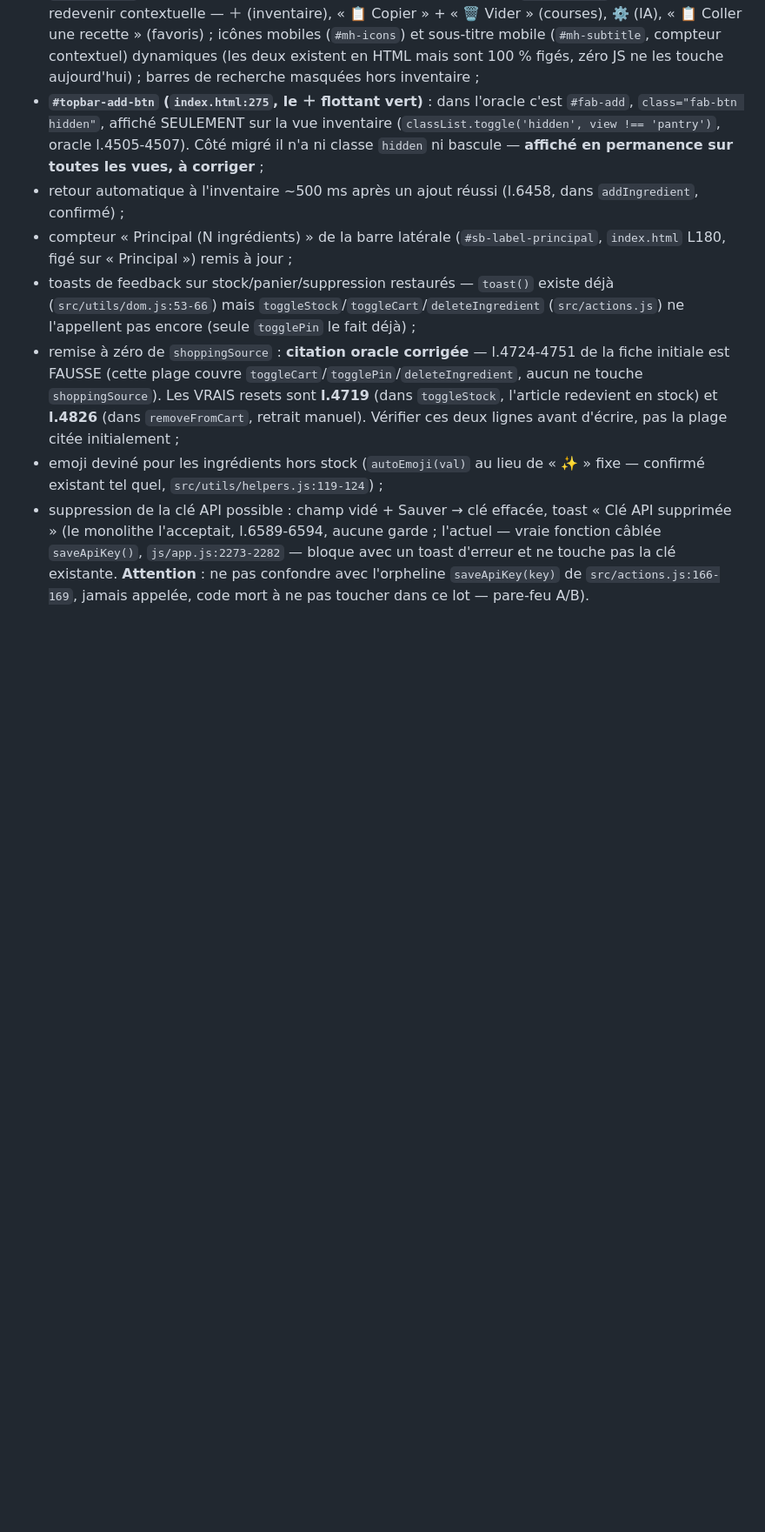
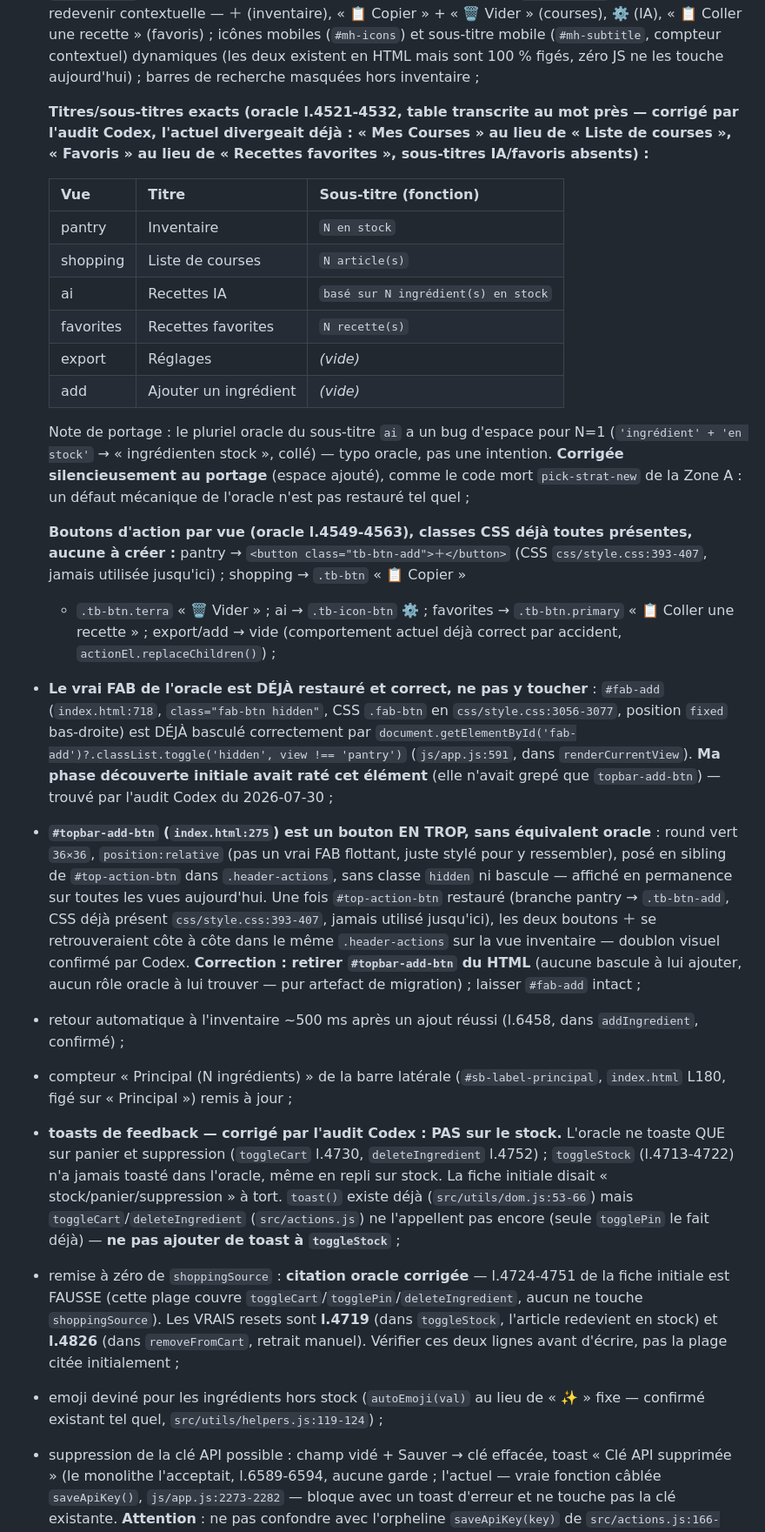
Before and after one commit to JoelMonin/FoodApp_5_0, a Markdown page: RoadMap & Project Pipeline/LOT 012 - Confort d usage retrouve [EN COURS].md, the part around one of its changes. Shown at 87% size. Drawn GitHub-style; blank space fills up the shorter version.

```diff
--- a/RoadMap & Project Pipeline/LOT 012 - Confort d usage retrouve [EN COURS].md
+++ b/RoadMap & Project Pipeline/LOT 012 - Confort d usage retrouve [EN COURS].md
@@ -124,17 +128,59 @@ La fonction gère en réalité **6 vues** (pantry/shopping/ai/favorites/export/a
   icônes mobiles (`#mh-icons`) et sous-titre mobile (`#mh-subtitle`, compteur contextuel)
   dynamiques (les deux existent en HTML mais sont 100 % figés, zéro JS ne les touche
   aujourd'hui) ; barres de recherche masquées hors inventaire ;
-- **`#topbar-add-btn` (`index.html:275`, le ＋ flottant vert)** : dans l'oracle c'est
-  `#fab-add`, `class="fab-btn hidden"`, affiché SEULEMENT sur la vue inventaire
-  (`classList.toggle('hidden', view !== 'pantry')`, oracle l.4505-4507). Côté migré il n'a
-  ni classe `hidden` ni bascule — **affiché en permanence sur toutes les vues, à corriger** ;
+
+  **Titres/sous-titres exacts (oracle l.4521-4532, table transcrite au mot près — corrigé
+  par l'audit Codex, l'actuel divergeait déjà : « Mes Courses » au lieu de « Liste de
+  courses », « Favoris » au lieu de « Recettes favorites », sous-titres IA/favoris absents) :**
+
+  | Vue | Titre | Sous-titre (fonction) |
+  |---|---|---|
+  | pantry | Inventaire | `N en stock` |
+  | shopping | Liste de courses | `N article(s)` |
+  | ai | Recettes IA | `basé sur N ingrédient(s) en stock` |
+  | favorites | Recettes favorites | `N recette(s)` |
+  | export | Réglages | *(vide)* |
+  | add | Ajouter un ingrédient | *(vide)* |
+
+  Note de portage : le pluriel oracle du sous-titre `ai` a un bug d'espace pour N=1
+  (`'ingrédient' + 'en stock'` → « ingrédienten stock », collé) — typo oracle, pas une
+  intention. **Corrigée silencieusement au portage** (espace ajouté), comme le code mort
+  `pick-strat-new` de la Zone A : un défaut mécanique de l'oracle n'est pas restauré tel quel ;
+
+  **Boutons d'action par vue (oracle l.4549-4563), classes CSS déjà toutes présentes,
+  aucune à créer :** pantry → `<button class="tb-btn-add">＋</button>` (CSS
+  `css/style.css:393-407`, jamais utilisée jusqu'ici) ; shopping → `.tb-btn` « 📋 Copier »
+  + `.tb-btn.terra` « 🗑️ Vider » ; ai → `.tb-icon-btn` ⚙️ ; favorites → `.tb-btn.primary`
+  « 📋 Coller une recette » ; export/add → vide (comportement actuel déjà correct par
+  accident, `actionEl.replaceChildren()`) ;
+- **Le vrai FAB de l'oracle est DÉJÀ restauré et correct, ne pas y toucher** : `#fab-add`
+  (`index.html:718`, `class="fab-btn hidden"`, CSS `.fab-btn` en `css/style.css:3056-3077`,
+  position `fixed` bas-droite) est DÉJÀ basculé correctement par
+  `document.getElementById('fab-add')?.classList.toggle('hidden', view !== 'pantry')`
+  (`js/app.js:591`, dans `renderCurrentView`). **Ma phase découverte initiale avait raté cet
+  élément** (elle n'avait grepé que `topbar-add-btn`) — trouvé par l'audit Codex du
+  2026-07-30 ;
+- **`#topbar-add-btn` (`index.html:275`) est un bouton EN TROP, sans équivalent oracle** :
+  round vert `36×36`, `position:relative` (pas un vrai FAB flottant, juste stylé pour y
+  ressembler), posé en sibling de `#top-action-btn` dans `.header-actions`, sans classe
+  `hidden` ni bascule — affiché en permanence sur toutes les vues aujourd'hui. Une fois
+  `#top-action-btn` restauré (branche pantry → `.tb-btn-add`, CSS déjà présent
+  `css/style.css:393-407`, jamais utilisé jusqu'ici), les deux boutons ＋ se retrouveraient
+  côte à côte dans le même `.header-actions` sur la vue inventaire — doublon visuel confirmé
+  par Codex. **Correction : retirer `#topbar-add-btn` du HTML** (aucune bascule à lui
+  ajouter, aucun rôle oracle à lui trouver — pur artefact de migration) ; laisser `#fab-add`
+  intact ;
 - retour automatique à l'inventaire ~500 ms après un ajout réussi (l.6458, dans
   `addIngredient`, confirmé) ;
 - compteur « Principal (N ingrédients) » de la barre latérale (`#sb-label-principal`,
   `index.html` L180, figé sur « Principal ») remis à jour ;
-- toasts de feedback sur stock/panier/suppression restaurés — `toast()` existe déjà
-  (`src/utils/dom.js:53-66`) mais `toggleStock`/`toggleCart`/`deleteIngredient`
-  (`src/actions.js`) ne l'appellent pas encore (seule `togglePin` le fait déjà) ;
+- **toasts de feedback — corrigé par l'audit Codex : PAS sur le stock.** L'oracle ne toaste
+  QUE sur panier et suppression (`toggleCart` l.4730, `deleteIngredient` l.4752) ;
+  `toggleStock` (l.4713-4722) n'a jamais toasté dans l'oracle, même en repli sur stock. La
+  fiche initiale disait « stock/panier/suppression » à tort. `toast()` existe déjà
+  (`src/utils/dom.js:53-66`) mais `toggleCart`/`deleteIngredient` (`src/actions.js`) ne
+  l'appellent pas encore (seule `togglePin` le fait déjà) — **ne pas ajouter de toast à
+  `toggleStock`** ;
 - remise à zéro de `shoppingSource` : **citation oracle corrigée** — l.4724-4751 de la fiche
   initiale est FAUSSE (cette plage couvre `toggleCart`/`togglePin`/`deleteIngredient`, aucun
   ne touche `shoppingSource`). Les VRAIS resets sont **l.4719** (dans `toggleStock`, l'article
```
Also changed, not shown: other parts of RoadMap & Project Pipeline/LOT 012 - Confort d usage retrouve [EN COURS].md (+39 -3 lines).
